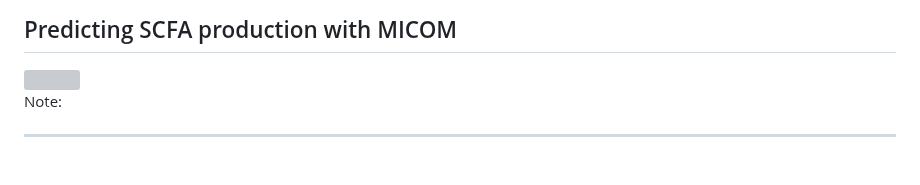
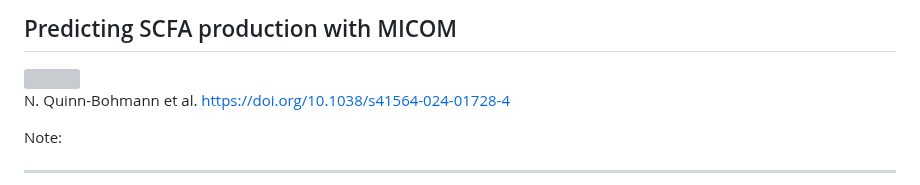
Before and after one commit to sofiamurga/Qiime2_AmpliconAnalysis, a Markdown page: docs/micom/talk.md, the part around the change. Rendered like a GitHub page; grey boxes are pictures that could not be loaded.

```diff
--- a/docs/micom/talk.md
+++ b/docs/micom/talk.md
@@ -93,6 +93,12 @@ Note:
 ## Predicting SCFA production with MICOM
 
 <img src="assets/micom-scfa.png" width="150%">
+
+<div class="footnote">
+
+N. Quinn-Bohmann et al. https://doi.org/10.1038/s41564-024-01728-4
+
+</div>
 
 
 Note:
```
